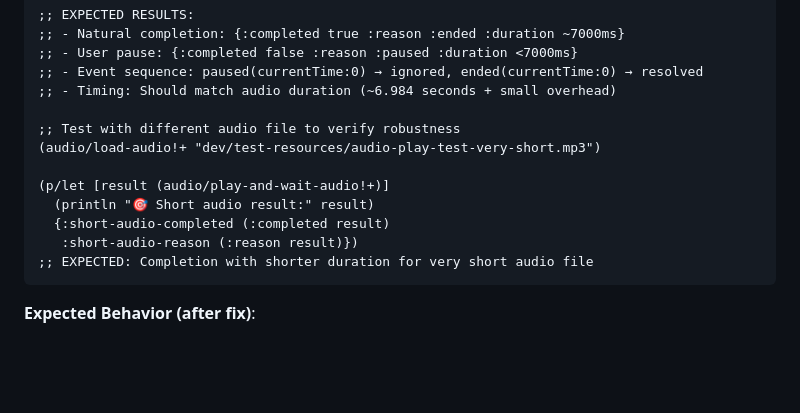
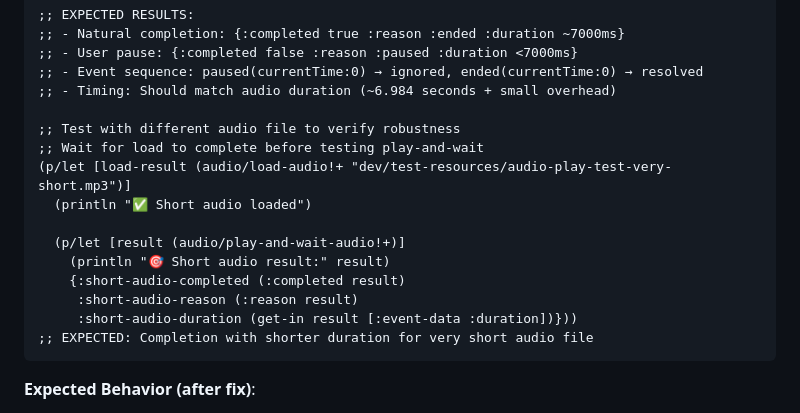
Before and after one commit to PEZ/joyride-at-vscode-live, a Markdown page: dev/testing-audio-service.md, the part around the change. Rendered like a GitHub page; blank space fills up the shorter version.

Commit message:
Add note about waiting for load

````diff
--- a/dev/testing-audio-service.md
+++ b/dev/testing-audio-service.md
@@ -520,12 +520,15 @@ These tests verify functionality that currently works correctly and should conti
 ;; - Timing: Should match audio duration (~6.984 seconds + small overhead)
 
 ;; Test with different audio file to verify robustness
-(audio/load-audio!+ "dev/test-resources/audio-play-test-very-short.mp3")
+;; Wait for load to complete before testing play-and-wait
+(p/let [load-result (audio/load-audio!+ "dev/test-resources/audio-play-test-very-short.mp3")]
+  (println "✅ Short audio loaded")
 
-(p/let [result (audio/play-and-wait-audio!+)]
-  (println "🎯 Short audio result:" result)
-  {:short-audio-completed (:completed result)
-   :short-audio-reason (:reason result)})
+  (p/let [result (audio/play-and-wait-audio!+)]
+    (println "🎯 Short audio result:" result)
+    {:short-audio-completed (:completed result)
+     :short-audio-reason (:reason result)
+     :short-audio-duration (get-in result [:event-data :duration])}))
 ;; EXPECTED: Completion with shorter duration for very short audio file
 ```
 
````
